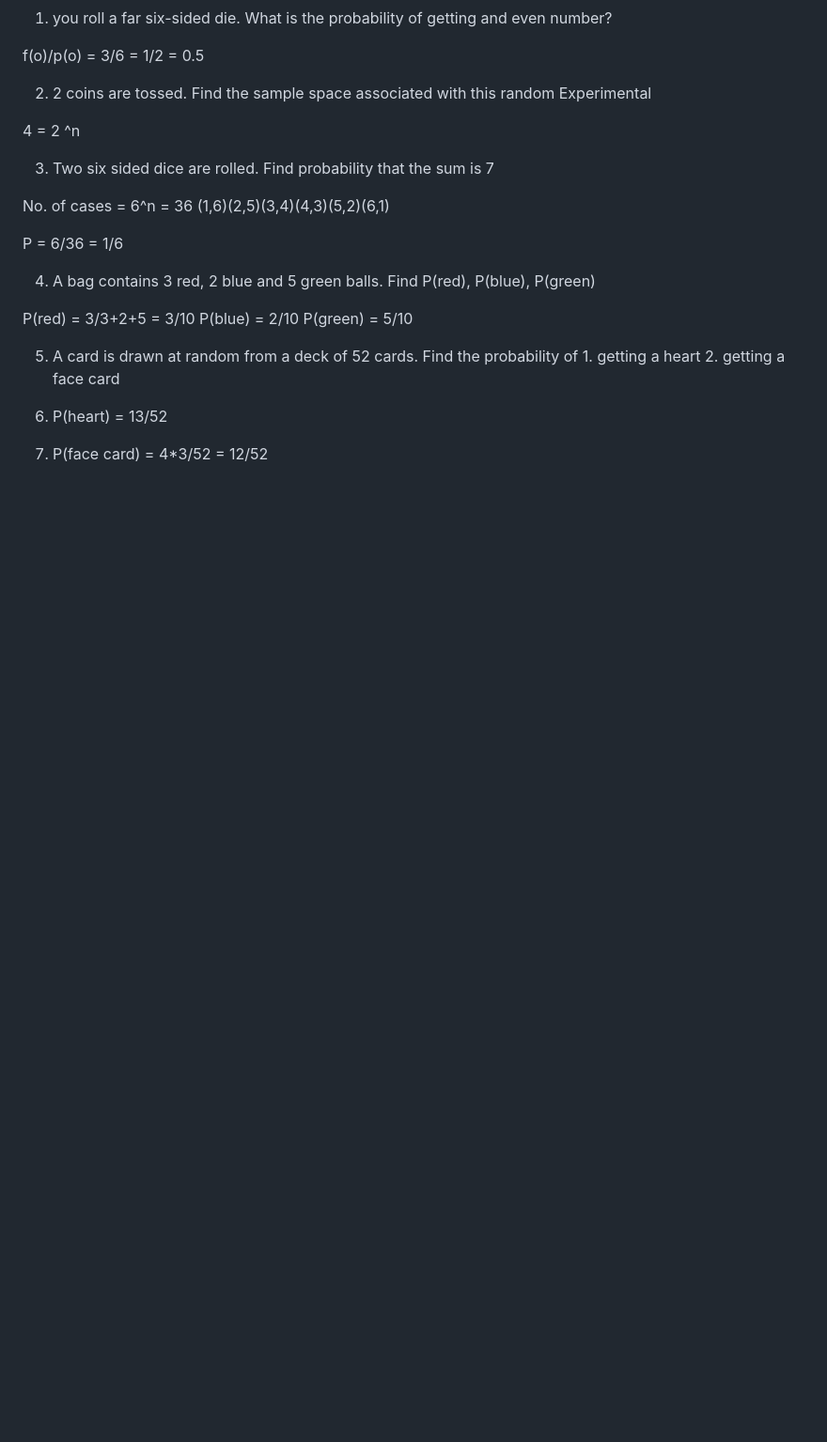
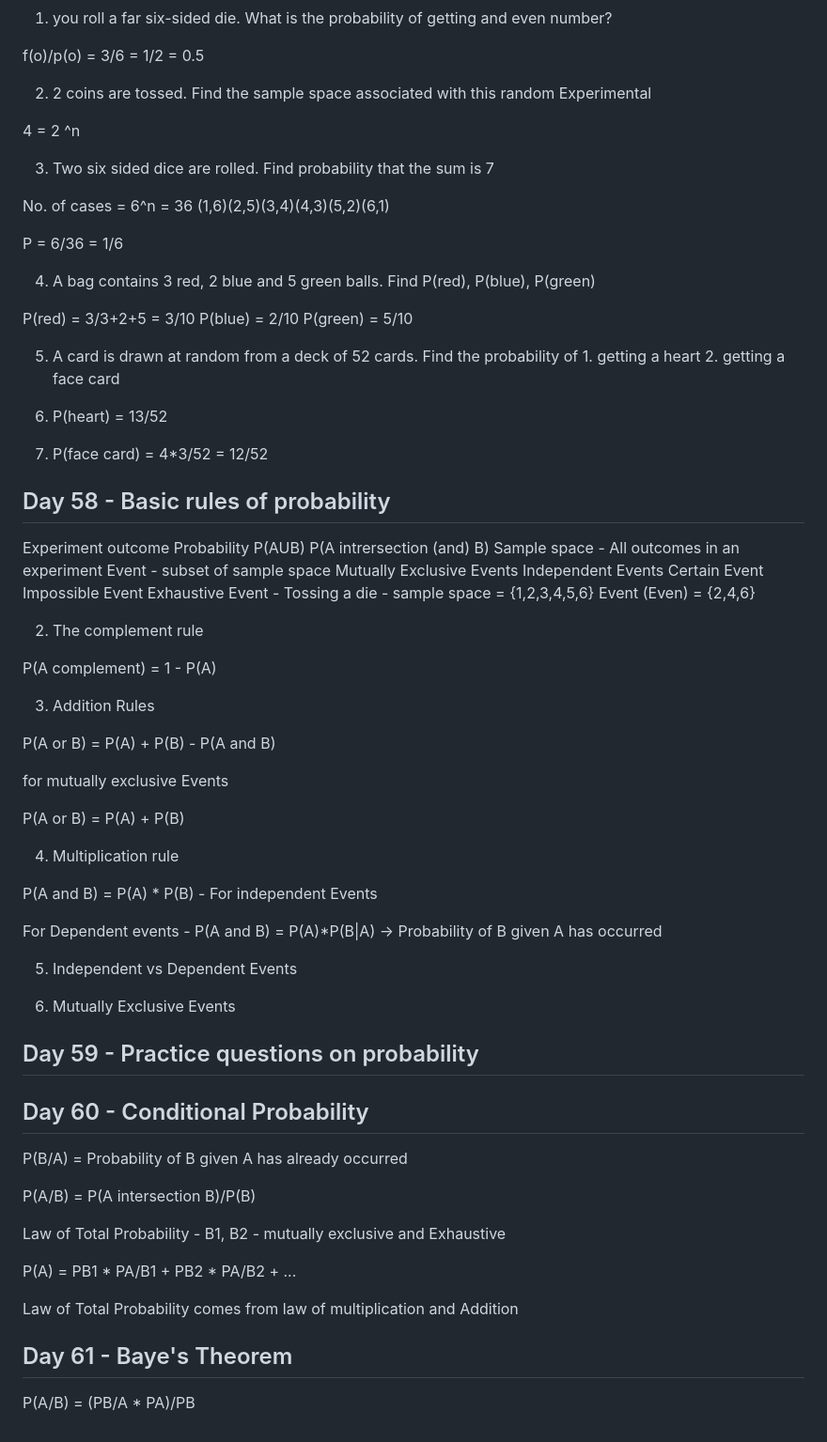
Before and after one commit to mishra1010/DataScience, a Markdown page: readme.md, the part around the change. Shown: that part at 94% size. Rendered like a GitHub page; blank space fills up the shorter version.

Commit message:
Day 60,61 - Conditional Probability and Bayes Theorem

```diff
--- a/readme.md
+++ b/readme.md
@@ -3189,3 +3189,63 @@ P(green) = 5/10
 1. P(heart) = 13/52
 
 2. P(face card) = 4*3/52 = 12/52
+
+## Day 58 - Basic rules of probability
+
+Experiment
+outcome
+Probability
+P(AUB)
+P(A intrersection (and) B)
+Sample space - All outcomes in an experiment
+Event - subset of sample space
+Mutually Exclusive Events
+Independent Events
+Certain Event
+Impossible Event
+Exhaustive Event - Tossing a die - sample space = {1,2,3,4,5,6} Event (Even) = {2,4,6}
+
+2. The complement rule
+
+P(A complement) = 1 - P(A)
+
+3. Addition Rules
+
+P(A or B) = P(A) + P(B) - P(A and B)
+
+for mutually exclusive Events
+
+P(A or B) = P(A) + P(B)
+
+4. Multiplication rule
+
+P(A and B) = P(A) * P(B) - For independent Events
+
+For Dependent events - P(A and B) = P(A)*P(B|A) -> Probability of B given A has occurred
+
+
+5. Independent vs Dependent Events
+
+6. Mutually Exclusive Events
+
+
+## Day 59 - Practice questions on probability
+
+
+## Day 60 - Conditional Probability
+
+P(B/A) = Probability of B given A has already occurred
+
+P(A/B) = P(A intersection B)/P(B)
+
+Law of Total Probability - B1, B2 - mutually exclusive and Exhaustive
+
+P(A) = PB1 * PA/B1 + PB2 * PA/B2 + ...
+
+Law of Total Probability comes from law of multiplication and Addition
+
+
+
+## Day 61 - Baye's Theorem
+
+P(A/B) = (PB/A * PA)/PB
```
